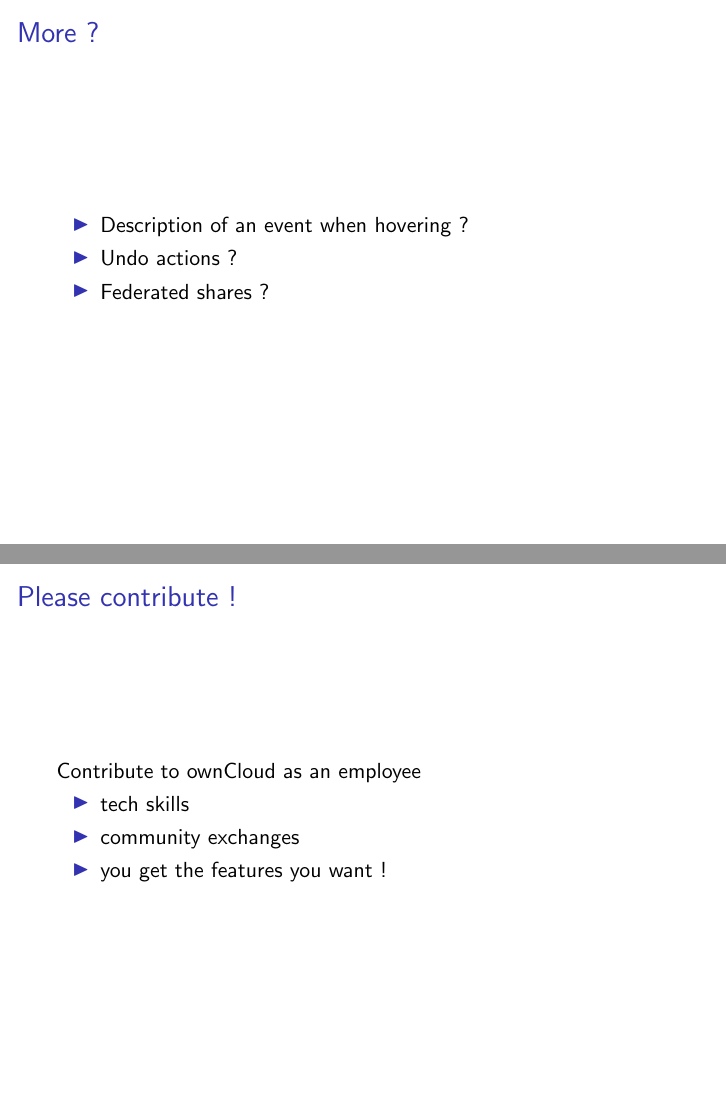
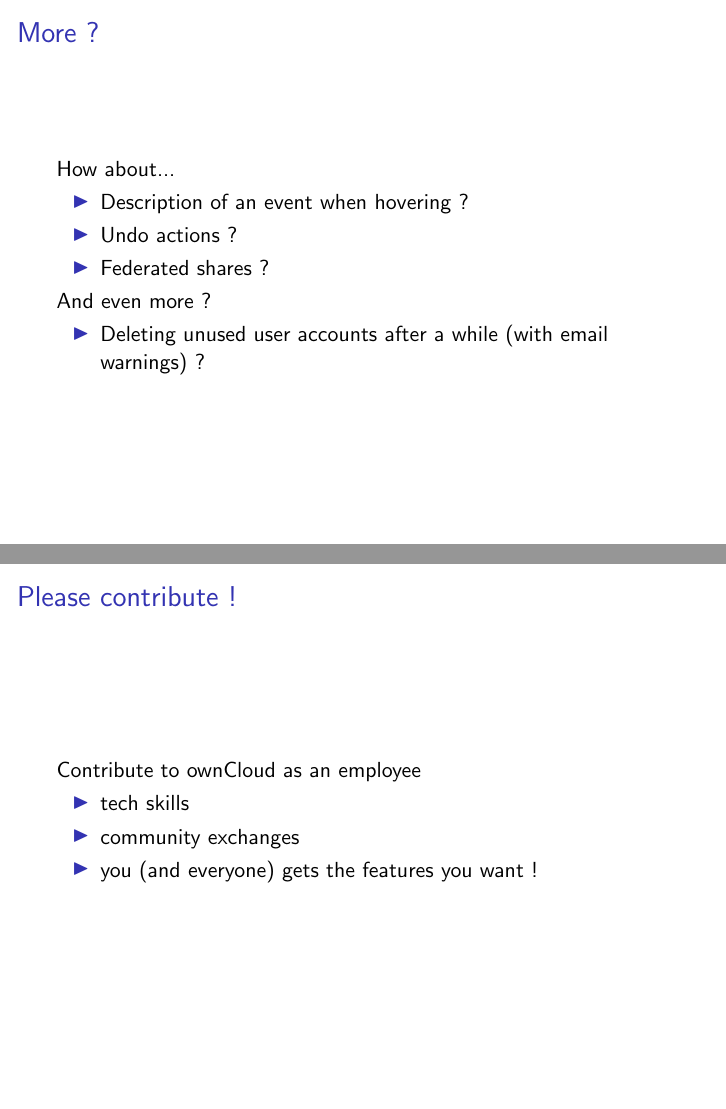
Before and after one commit to tcitworld/owncloud-talk-2016, LaTeX slides (oc.tex): pages 14 and 19 of 19 before the commit and pages 14 and 19 of 20 after it, joined at a grey line. Compiled offline with pdfLaTeX.

Commit message:
finalize

```diff
--- a/oc.tex
+++ b/oc.tex
@@ -8,10 +8,10 @@
 \usepackage{amssymb}
 \usepackage{graphicx}
 \usepackage{wrapfig}
-\author{Thomas CITHAREL (tcit) \textless tcit@tcit.fr\textgreater}
+\author{Thomas CITHAREL\\tcit / @tcitworld\\ \textless tcit@tcit.fr\textgreater}
 \title{Developping ownCloud for our own needs}
 
-\subtitle{Feedback on improving the calendar features for a Framasoft-hosted webservice}
+\subtitle{Adding features to the Calendar app for a Framasoft-hosted webservice}
 
 %logo{}
 
@@ -138,10 +138,16 @@
 	\end{frame}
 	\begin{frame}
 		\frametitle{More ?}
+		How about...
 		\begin{itemize}
 			\item Description of an event when hovering ?
 			\item Undo actions ?
 			\item Federated shares ?
+		\end{itemize}
+
+		And even more ?
+		\begin{itemize}
+			\item Deleting unused user accounts after a while (with email warnings) ?
 		\end{itemize}
 	\end{frame}
 	\begin{frame}
@@ -159,7 +165,10 @@
 		\begin{itemize}
 			\item tech skills
 			\item community exchanges
-			\item you get the features you want !
+			\item you (and everyone) gets the features you want !
 	\end{itemize}
 	\end{frame}
+	\begin{frame}
+		\centering \LARGE Questions ?
+	\end{frame}
 \end{document}
```
Also changed, not shown: oc.tex (4 more changed lines).
